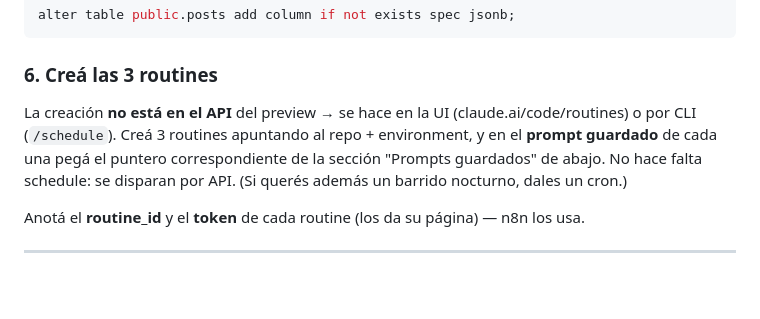
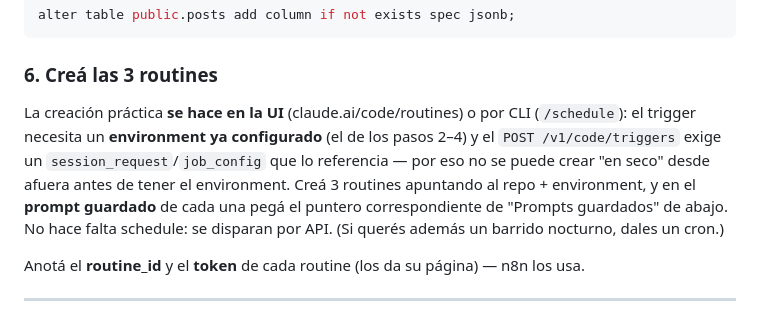
Before and after one commit to MaxiSetton/YourMKT-routines, a Markdown page: routines/README.md, the part around the change. Rendered like a GitHub page; blank space fills up the shorter version.

Commit message:
docs(routines): precisar que el trigger requiere un environment ya configurado
Co-Authored-By: Claude Opus 4.8 <noreply@anthropic.com>

````diff
--- a/routines/README.md
+++ b/routines/README.md
@@ -65,9 +65,11 @@ alter table public.posts add column if not exists spec jsonb;
 ```
 
 ### 6. Creá las 3 routines
-La creación **no está en el API** del preview → se hace en la UI (claude.ai/code/routines) o por CLI
-(`/schedule`). Creá 3 routines apuntando al repo + environment, y en el **prompt guardado** de cada una
-pegá el puntero correspondiente de la sección "Prompts guardados" de abajo. No hace falta schedule: se
+La creación práctica **se hace en la UI** (claude.ai/code/routines) o por CLI (`/schedule`): el trigger
+necesita un **environment ya configurado** (el de los pasos 2–4) y el `POST /v1/code/triggers` exige un
+`session_request`/`job_config` que lo referencia — por eso no se puede crear "en seco" desde afuera antes
+de tener el environment. Creá 3 routines apuntando al repo + environment, y en el **prompt guardado** de
+cada una pegá el puntero correspondiente de "Prompts guardados" de abajo. No hace falta schedule: se
 disparan por API. (Si querés además un barrido nocturno, dales un cron.)
 
 Anotá el **routine_id** y el **token** de cada routine (los da su página) — n8n los usa.
````
